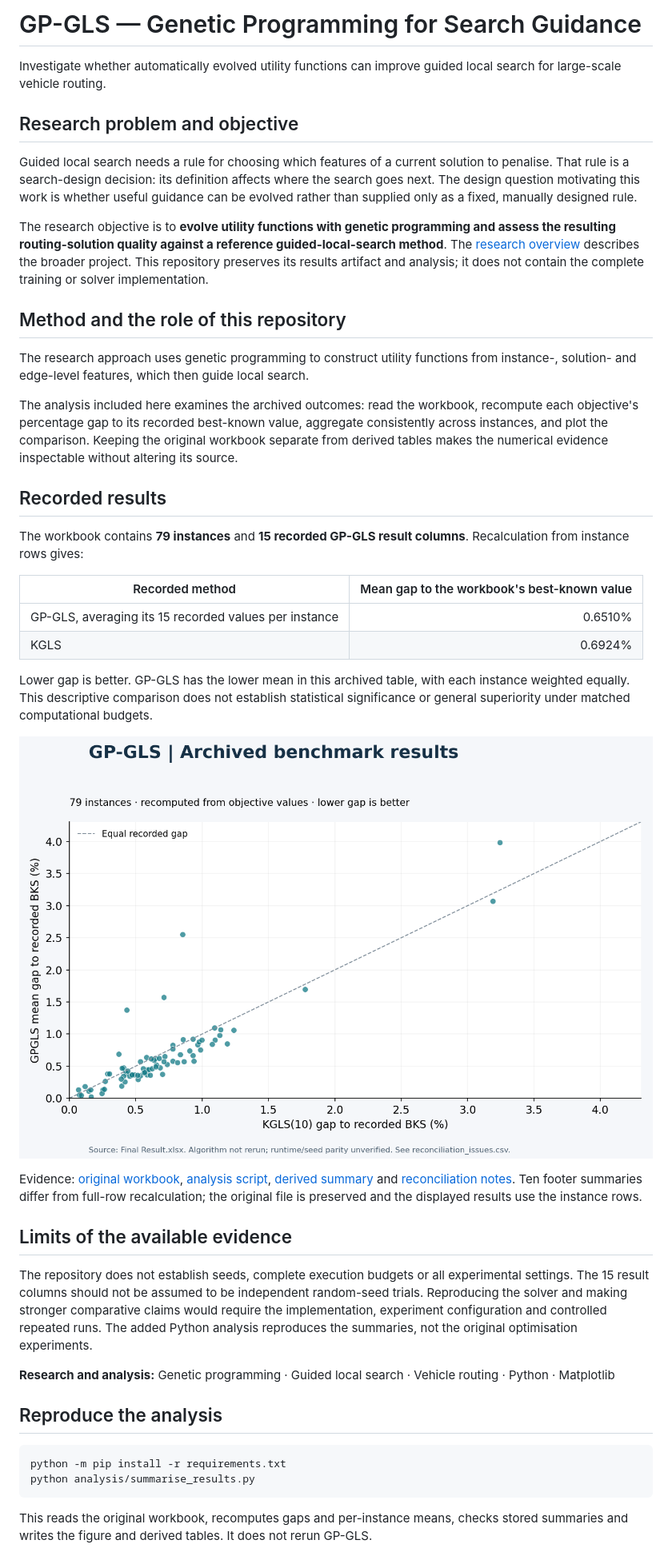
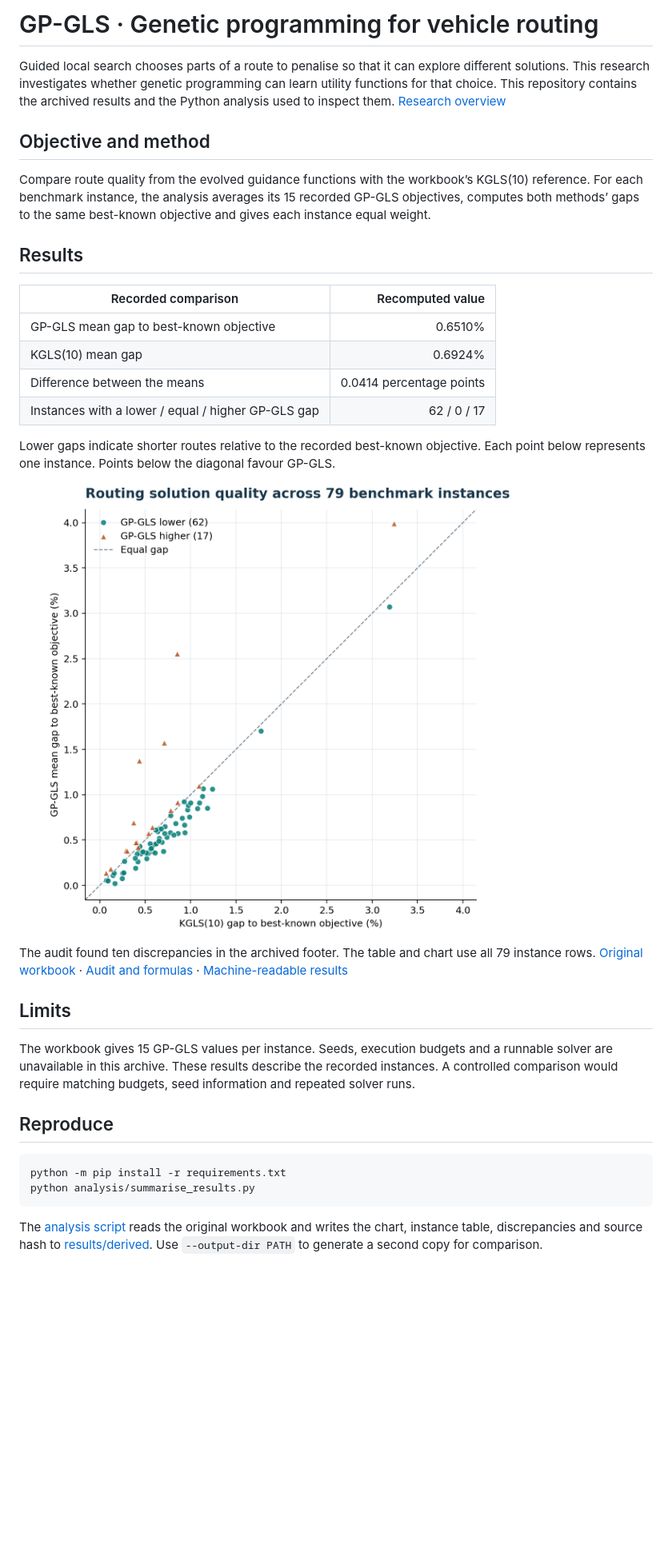
Before and after one commit to Itissn/GP-GLS, a Markdown page: README.md, the part around one of its changes. Shown at 80% size. Drawn GitHub-style; pictures changed too: assets/benchmark_results.png (deleted), results/derived/benchmark_results.png (added); blank space fills up the shorter version.

Commit message:
Audit paired routing outcomes and organise reproducible result artifacts

````diff
--- a/README.md
+++ b/README.md
@@ -1,46 +1,36 @@
-# GP-GLS — Genetic Programming for Search Guidance
+# GP-GLS · Genetic programming for vehicle routing
 
-Investigate whether automatically evolved utility functions can improve guided local search for large-scale vehicle routing.
+Guided local search chooses parts of a route to penalise so that it can explore different solutions. This research investigates whether genetic programming can learn utility functions for that choice. This repository contains the archived results and the Python analysis used to inspect them. [Research overview](https://itissn.github.io/research-projects.html)
 
-## Research problem and objective
+## Objective and method
 
-Guided local search needs a rule for choosing which features of a current solution to penalise. That rule is a search-design decision: its definition affects where the search goes next. The design question motivating this work is whether useful guidance can be evolved rather than supplied only as a fixed, manually designed rule.
+Compare route quality from the evolved guidance functions with the workbook’s KGLS(10) reference. For each benchmark instance, the analysis averages its 15 recorded GP-GLS objectives, computes both methods’ gaps to the same best-known objective and gives each instance equal weight.
 
-The research objective is to **evolve utility functions with genetic programming and assess the resulting routing-solution quality against a reference guided-local-search method**. The [research overview](https://itissn.github.io/research-projects.html) describes the broader project. This repository preserves its results artifact and analysis; it does not contain the complete training or solver implementation.
+## Results
 
-## Method and the role of this repository
+| Recorded comparison | Recomputed value |
+|---|---:|
+| GP-GLS mean gap to best-known objective | 0.6510% |
+| KGLS(10) mean gap | 0.6924% |
+| Difference between the means | 0.0414 percentage points |
+| Instances with a lower / equal / higher GP-GLS gap | 62 / 0 / 17 |
 
-The research approach uses genetic programming to construct utility functions from instance-, solution- and edge-level features, which then guide local search.
+Lower gaps indicate shorter routes relative to the recorded best-known objective. Each point below represents one instance. Points below the diagonal favour GP-GLS.
 
-The analysis included here examines the archived outcomes: read the workbook, recompute each objective's percentage gap to its recorded best-known value, aggregate consistently across instances, and plot the comparison. Keeping the original workbook separate from derived tables makes the numerical evidence inspectable without altering its source.
+![Per-instance comparison with the equal-gap diagonal](results/derived/benchmark_results.png)
 
-## Recorded results
+The audit found ten discrepancies in the archived footer. The table and chart use all 79 instance rows. [Original workbook](results/Final%20Result.xlsx) · [Audit and formulas](results/README.md) · [Machine-readable results](results/derived/summary.json)
 
-The workbook contains **79 instances** and **15 recorded GP-GLS result columns**. Recalculation from instance rows gives:
+## Limits
 
-| Recorded method | Mean gap to the workbook's best-known value |
-|---|---:|
-| GP-GLS, averaging its 15 recorded values per instance | 0.6510% |
-| KGLS | 0.6924% |
+The workbook gives 15 GP-GLS values per instance. Seeds, execution budgets and a runnable solver are unavailable in this archive. These results describe the recorded instances. A controlled comparison would require matching budgets, seed information and repeated solver runs.
 
-Lower gap is better. GP-GLS has the lower mean in this archived table, with each instance weighted equally. This descriptive comparison does not establish statistical significance or general superiority under matched computational budgets.
-
-![Per-instance gaps recalculated from the archived workbook](assets/benchmark_results.png)
-
-Evidence: [original workbook](results/Final%20Result.xlsx), [analysis script](analysis/summarise_results.py), [derived summary](results/derived/summary.json) and [reconciliation notes](docs/results_notes.md). Ten footer summaries differ from full-row recalculation; the original file is preserved and the displayed results use the instance rows.
-
-## Limits of the available evidence
-
-The repository does not establish seeds, complete execution budgets or all experimental settings. The 15 result columns should not be assumed to be independent random-seed trials. Reproducing the solver and making stronger comparative claims would require the implementation, experiment configuration and controlled repeated runs. The added Python analysis reproduces the summaries, not the original optimisation experiments.
-
-**Research and analysis:** Genetic programming · Guided local search · Vehicle routing · Python · Matplotlib
-
-## Reproduce the analysis
+## Reproduce
 
 ```bash
 python -m pip install -r requirements.txt
 python analysis/summarise_results.py
 ```
 
-This reads the original workbook, recomputes gaps and per-instance means, checks stored summaries and writes the figure and derived tables. It does not rerun GP-GLS.
+The [analysis script](analysis/summarise_results.py) reads the original workbook and writes the chart, instance table, discrepancies and source hash to [results/derived](results/derived/). Use `--output-dir PATH` to generate a second copy for comparison.
 
````
Also changed, not shown: other parts of README.md (+4 -10 lines), results/README.md (renamed from docs/results_notes.md, +1 -1 lines), 3 other files.
